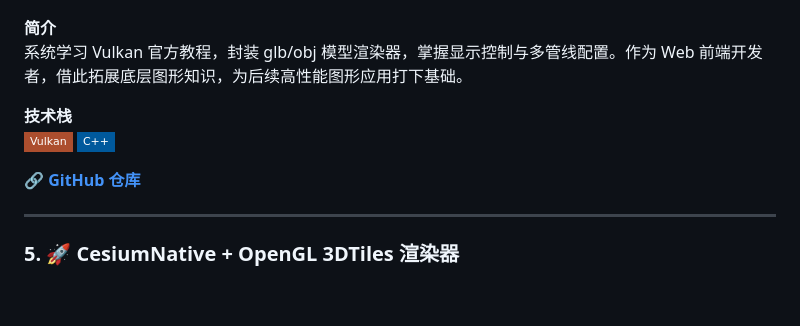
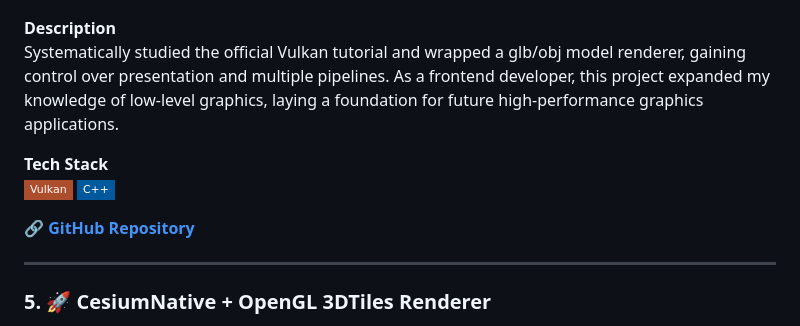
Before and after one commit to wxzen/wxzen.github.io, a Markdown page: README.md, the part around one of its changes. Rendered like a GitHub page; badges without logos; blank space fills up the shorter version.

```diff
--- a/README.md
+++ b/README.md
@@ -85,16 +85,16 @@
 
 ![HelloVulkan](assets/images/hello-vulkan.png)
 
-**简介**
-系统学习 Vulkan 官方教程，封装 glb/obj 模型渲染器，掌握显示控制与多管线配置。作为 Web 前端开发者，借此拓展底层图形知识，为后续高性能图形应用打下基础。
+**Description**
+Systematically studied the official Vulkan tutorial and wrapped a glb/obj model renderer, gaining control over presentation and multiple pipelines. As a frontend developer, this project expanded my knowledge of low‑level graphics, laying a foundation for future high‑performance graphics applications.
 
-**技术栈**
+**Tech Stack**
 ![Vulkan](https://img.shields.io/badge/-Vulkan-AC4E2E?style=flat-square&logo=vulkan&logoColor=white)
 ![C++](https://img.shields.io/badge/-C++-00599C?style=flat-square&logo=c%2B%2B&logoColor=white)
 
-**🔗 [GitHub 仓库](https://github.com/wxzen/HelloVulkan.git)**
+**🔗 [GitHub Repository](https://github.com/wxzen/HelloVulkan.git)**
 
 ---
 
-### 5. 🚀 CesiumNative + OpenGL 3DTiles 渲染器
+### 5. 🚀 CesiumNative + OpenGL 3DTiles Renderer
 
```
Also changed, not shown: other parts of README.md (+46 -46 lines).
